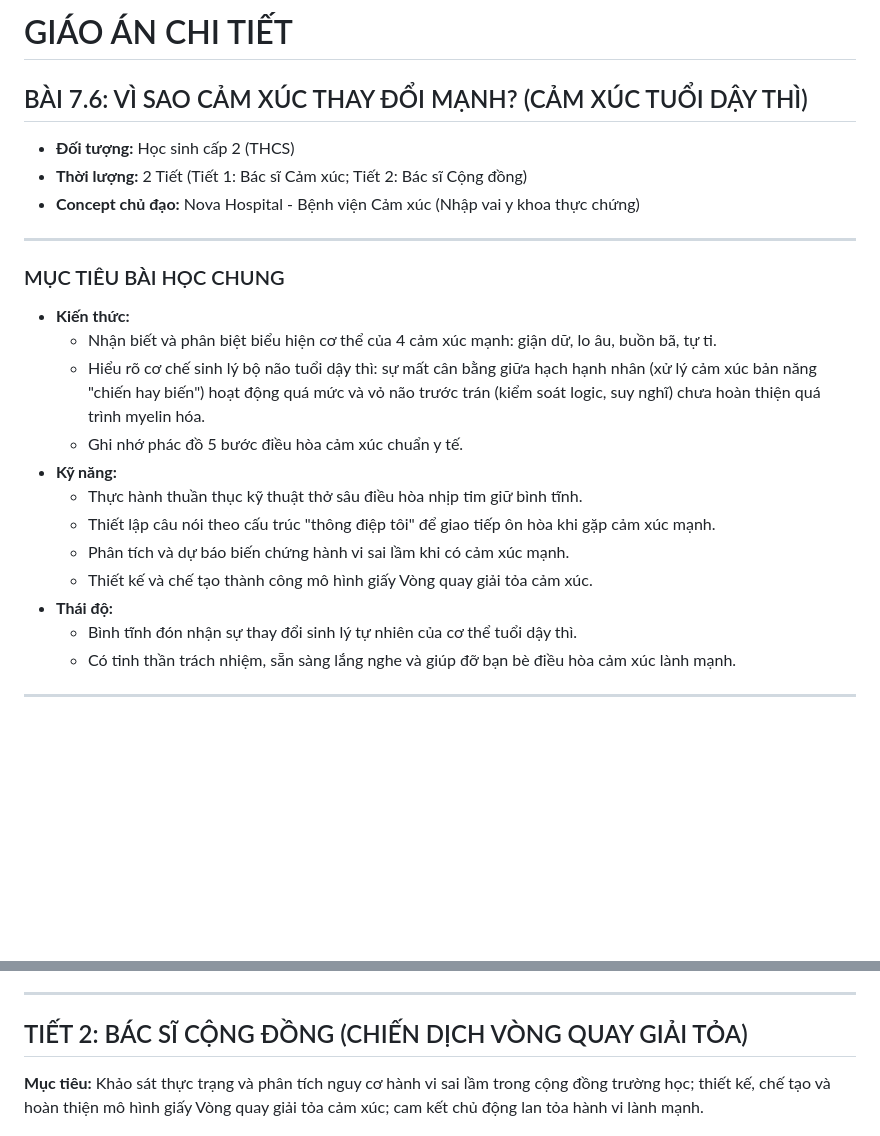
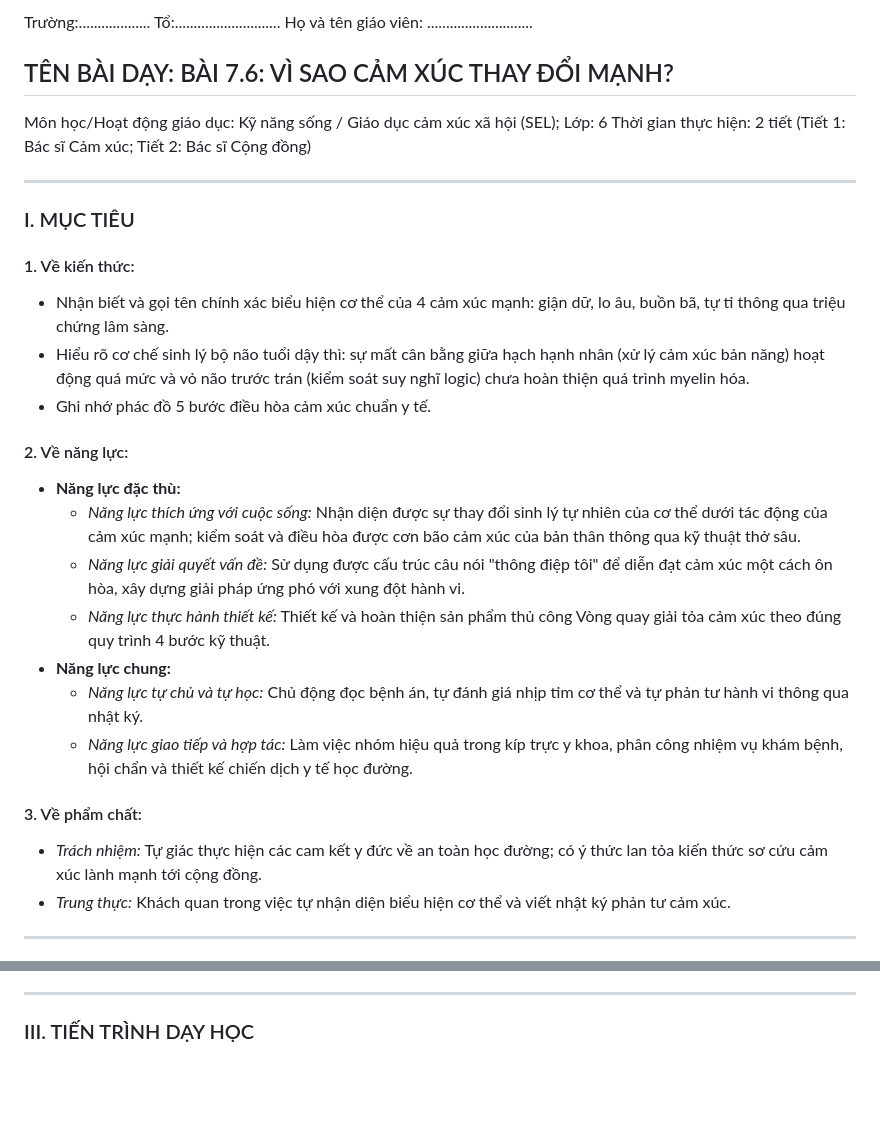
Before and after one commit to ThanhThanh1582/ky-nang-so-cuu, a Markdown page: giao_an_7.6.md, 2 parts joined by grey strips. GitHub-like rendering; blank space fills up the shorter version.

```diff
--- a/giao_an_7.6.md
+++ b/giao_an_7.6.md
@@ -1,24 +1,30 @@
-# GIÁO ÁN CHI TIẾT
-## BÀI 7.6: VÌ SAO CẢM XÚC THAY ĐỔI MẠNH? (CẢM XÚC TUỔI DẬY THÌ)
-* **Đối tượng:** Học sinh cấp 2 (THCS)
-* **Thời lượng:** 2 Tiết (Tiết 1: Bác sĩ Cảm xúc; Tiết 2: Bác sĩ Cộng đồng)
-* **Concept chủ đạo:** Nova Hospital - Bệnh viện Cảm xúc (Nhập vai y khoa thực chứng)
+Trường:...................
+Tổ:............................    Họ và tên giáo viên: ............................
+
+## TÊN BÀI DẠY: BÀI 7.6: VÌ SAO CẢM XÚC THAY ĐỔI MẠNH?
+Môn học/Hoạt động giáo dục: Kỹ năng sống / Giáo dục cảm xúc xã hội (SEL); Lớp: 6
+Thời gian thực hiện: 2 tiết (Tiết 1: Bác sĩ Cảm xúc; Tiết 2: Bác sĩ Cộng đồng)
 
 ---
 
-### MỤC TIÊU BÀI HỌC CHUNG
-* **Kiến thức:**
-  - Nhận biết và phân biệt biểu hiện cơ thể của 4 cảm xúc mạnh: giận dữ, lo âu, buồn bã, tự ti.
-  - Hiểu rõ cơ chế sinh lý bộ não tuổi dậy thì: sự mất cân bằng giữa hạch hạnh nhân (xử lý cảm xúc bản năng "chiến hay biến") hoạt động quá mức và vỏ não trước trán (kiểm soát logic, suy nghĩ) chưa hoàn thiện quá trình myelin hóa.
-  - Ghi nhớ phác đồ 5 bước điều hòa cảm xúc chuẩn y tế.
-* **Kỹ năng:**
-  - Thực hành thuần thục kỹ thuật thở sâu điều hòa nhịp tim giữ bình tĩnh.
-  - Thiết lập câu nói theo cấu trúc "thông điệp tôi" để giao tiếp ôn hòa khi gặp cảm xúc mạnh.
-  - Phân tích và dự báo biến chứng hành vi sai lầm khi có cảm xúc mạnh.
-  - Thiết kế và chế tạo thành công mô hình giấy Vòng quay giải tỏa cảm xúc.
-* **Thái độ:**
-  - Bình tĩnh đón nhận sự thay đổi sinh lý tự nhiên của cơ thể tuổi dậy thì.
-  - Có tinh thần trách nhiệm, sẵn sàng lắng nghe và giúp đỡ bạn bè điều hòa cảm xúc lành mạnh.
+### I. MỤC TIÊU
+#### 1. Về kiến thức:
+- Nhận biết và gọi tên chính xác biểu hiện cơ thể của 4 cảm xúc mạnh: giận dữ, lo âu, buồn bã, tự ti thông qua triệu chứng lâm sàng.
+- Hiểu rõ cơ chế sinh lý bộ não tuổi dậy thì: sự mất cân bằng giữa hạch hạnh nhân (xử lý cảm xúc bản năng) hoạt động quá mức và vỏ não trước trán (kiểm soát suy nghĩ logic) chưa hoàn thiện quá trình myelin hóa.
+- Ghi nhớ phác đồ 5 bước điều hòa cảm xúc chuẩn y tế.
+
+#### 2. Về năng lực:
+- **Năng lực đặc thù:**
+  - *Năng lực thích ứng với cuộc sống:* Nhận diện được sự thay đổi sinh lý tự nhiên của cơ thể dưới tác động của cảm xúc mạnh; kiểm soát và điều hòa được cơn bão cảm xúc của bản thân thông qua kỹ thuật thở sâu.
+  - *Năng lực giải quyết vấn đề:* Sử dụng được cấu trúc câu nói "thông điệp tôi" để diễn đạt cảm xúc một cách ôn hòa, xây dựng giải pháp ứng phó với xung đột hành vi.
+  - *Năng lực thực hành thiết kế:* Thiết kế và hoàn thiện sản phẩm thủ công Vòng quay giải tỏa cảm xúc theo đúng quy trình 4 bước kỹ thuật.
+- **Năng lực chung:**
+  - *Năng lực tự chủ và tự học:* Chủ động đọc bệnh án, tự đánh giá nhịp tim cơ thể và tự phản tư hành vi thông qua nhật ký.
+  - *Năng lực giao tiếp và hợp tác:* Làm việc nhóm hiệu quả trong kíp trực y khoa, phân công nhiệm vụ khám bệnh, hội chẩn và thiết kế chiến dịch y tế học đường.
+
+#### 3. Về phẩm chất:
+- *Trách nhiệm:* Tự giác thực hiện các cam kết y đức về an toàn học đường; có ý thức lan tỏa kiến thức sơ cứu cảm xúc lành mạnh tới cộng đồng.
+- *Trung thực:* Khách quan trong việc tự nhận diện biểu hiện cơ thể và viết nhật ký phản tư cảm xúc.
 
 ---
 
@@ -44,6 +38,5 @@
 
 ---
 
-## TIẾT 2: BÁC SĨ CỘNG ĐỒNG (CHIẾN DỊCH VÒNG QUAY GIẢI TỎA)
-**Mục tiêu:** Khảo sát thực trạng và phân tích nguy cơ hành vi sai lầm trong cộng đồng trường học; thiết kế, chế tạo và hoàn thiện mô hình giấy Vòng quay giải tỏa cảm xúc; cam kết chủ động lan tỏa hành vi lành mạnh.
+### III. TIẾN TRÌNH DẠY HỌC
 
```
Also changed, not shown: other parts of giao_an_7.6.md (+86 -41 lines).
